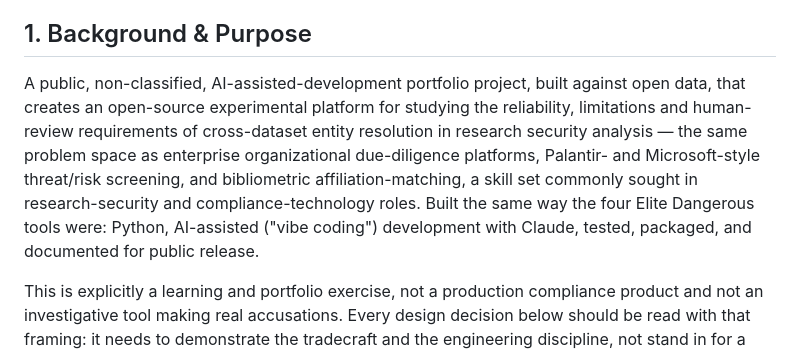
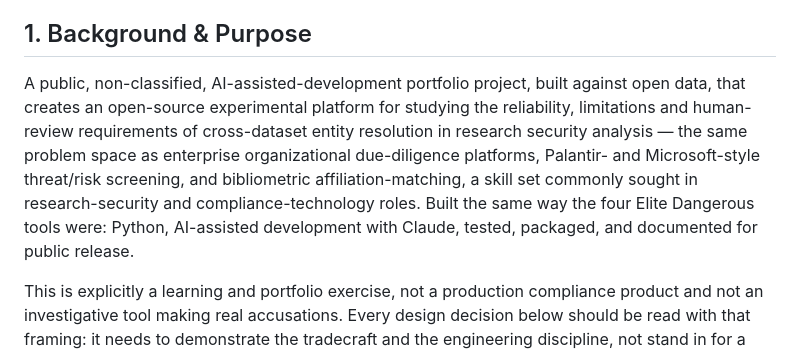
Before and after one commit to jenningsmt/entity-screening-toolkit, a Markdown page: docs/requirements.md, the part around the change. Rendered like a GitHub page.

```diff
--- a/docs/requirements.md
+++ b/docs/requirements.md
@@ -8,7 +8,7 @@
 
 ## 1. Background & Purpose
 
-A public, non-classified, AI-assisted-development portfolio project, built against open data, that creates an open-source experimental platform for studying the reliability, limitations and human-review requirements of cross-dataset entity resolution in research security analysis — the same problem space as enterprise organizational due-diligence platforms, Palantir- and Microsoft-style threat/risk screening, and bibliometric affiliation-matching, a skill set commonly sought in research-security and compliance-technology roles. Built the same way the four Elite Dangerous tools were: Python, AI-assisted ("vibe coding") development with Claude, tested, packaged, and documented for public release.
+A public, non-classified, AI-assisted-development portfolio project, built against open data, that creates an open-source experimental platform for studying the reliability, limitations and human-review requirements of cross-dataset entity resolution in research security analysis — the same problem space as enterprise organizational due-diligence platforms, Palantir- and Microsoft-style threat/risk screening, and bibliometric affiliation-matching, a skill set commonly sought in research-security and compliance-technology roles. Built the same way the four Elite Dangerous tools were: Python, AI-assisted development with Claude, tested, packaged, and documented for public release.
 
 This is explicitly a learning and portfolio exercise, not a production compliance product and not an investigative tool making real accusations. Every design decision below should be read with that framing: it needs to demonstrate the tradecraft and the engineering discipline, not stand in for a real screening system.
 
```
Also changed, not shown: README.md (+1 -1 lines).
